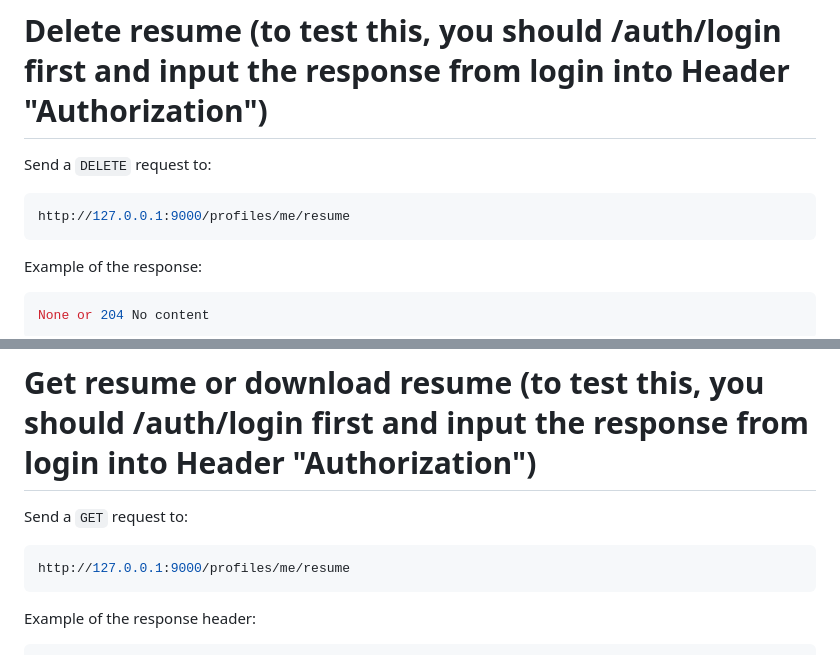
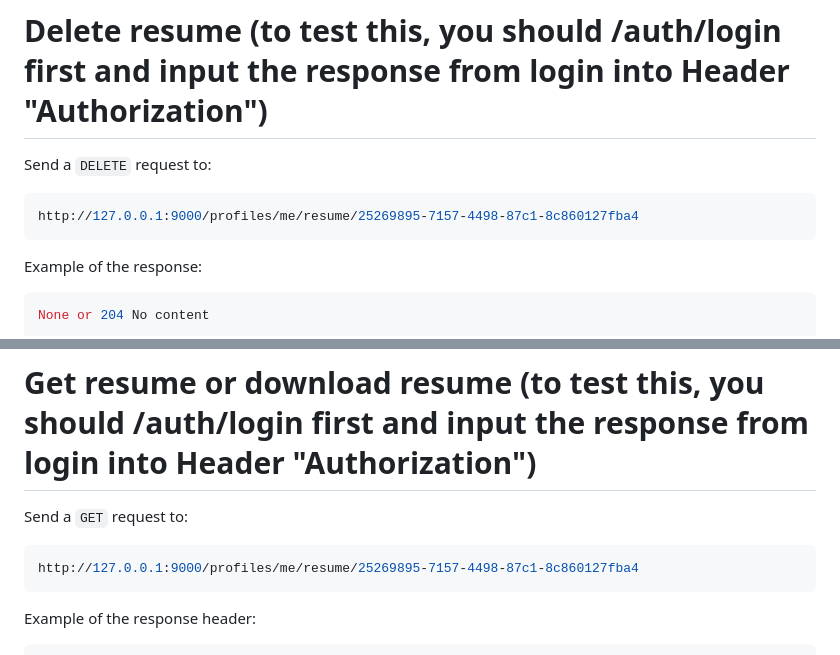
Before and after one commit to wms2711/TFJ_authentication_service, a Markdown page: README.md, 2 parts joined by grey strips. Rendered like a GitHub page.

````diff
--- a/README.md
+++ b/README.md
@@ -333,7 +333,7 @@ Example of the response:
 # Delete resume (to test this, you should /auth/login first and input the response from login into Header "Authorization")
 Send a `DELETE` request to:
 ```bash
-http://127.0.0.1:9000/profiles/me/resume
+http://127.0.0.1:9000/profiles/me/resume/25269895-7157-4498-87c1-8c860127fba4
 ```
 Example of the response:
 ```bash
@@ -368,7 +368,7 @@ Example of the response:
 # Get resume or download resume (to test this, you should /auth/login first and input the response from login into Header "Authorization")
 Send a `GET` request to:
 ```bash
-http://127.0.0.1:9000/profiles/me/resume
+http://127.0.0.1:9000/profiles/me/resume/25269895-7157-4498-87c1-8c860127fba4
 ```
 Example of the response header:
 ```bash
````
